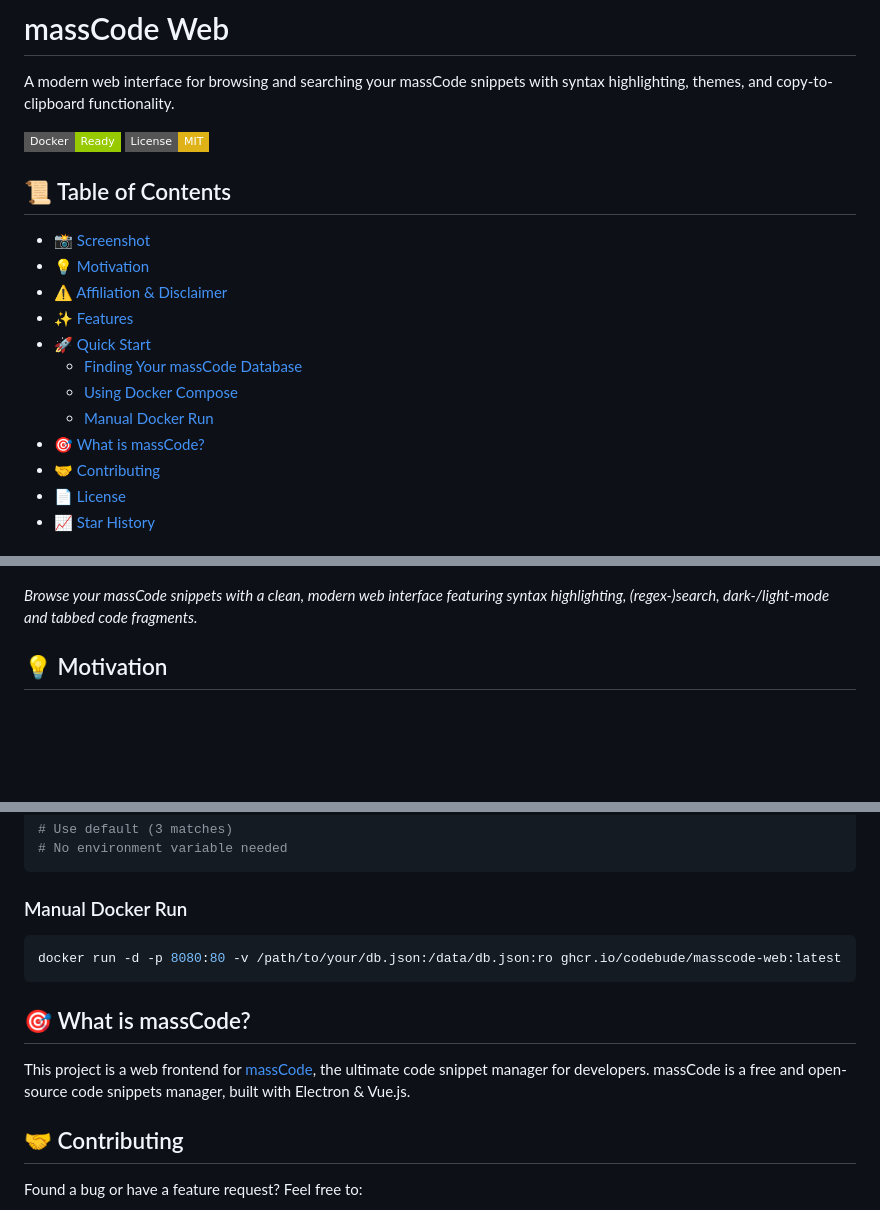
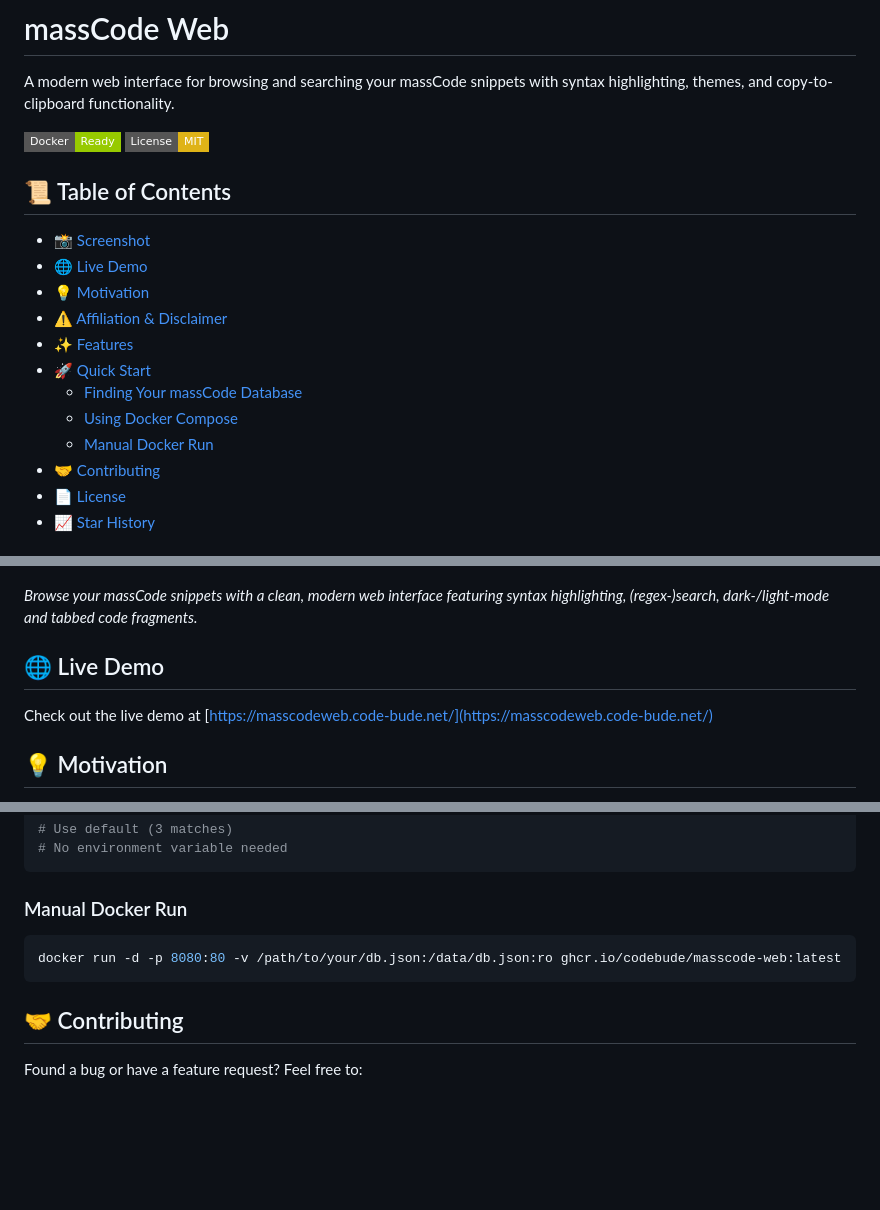
Before and after one commit to codebude/takecode, a Markdown page: README.md, 3 parts joined by grey strips. Drawn GitHub-style; badges without logos; blank space fills up the shorter version.

Commit message:
Add live demo note to README
- Add Live Demo section with link to https://masscodeweb.code-bude.net/
- Update table of contents to include the new section

````diff
--- a/README.md
+++ b/README.md
@@ -5,9 +5,11 @@ A modern web interface for browsing and searching your massCode snippets with sy
 [![Docker](https://img.shields.io/badge/Docker-Ready-green?style=flat-square&logo=docker)](#using-docker-compose-recommended)
 [![License](https://img.shields.io/badge/License-MIT-yellow?style=flat-square)](LICENSE.txt)
 
+
 ## 📜 Table of Contents
 
 - [📸 Screenshot](#-screenshot)
+- [🌐 Live Demo](#-live-demo)
 - [💡 Motivation](#-motivation)
 - [⚠️ Affiliation & Disclaimer](#️-affiliation--disclaimer)
 - [✨ Features](#-features)
@@ -15,7 +17,6 @@ A modern web interface for browsing and searching your massCode snippets with sy
   - [Finding Your massCode Database](#finding-your-masscode-database)
   - [Using Docker Compose](#using-docker-compose-recommended)
   - [Manual Docker Run](#manual-docker-run)
-- [🎯 What is massCode?](#-what-is-masscode)
 - [🤝 Contributing](#-contributing)
 - [📄 License](#-license)
 - [📈 Star History](#-star-history)
@@ -25,6 +26,10 @@ A modern web interface for browsing and searching your massCode snippets with sy
 ![massCode Web Interface](img/masscode-screenshot.png)
 
 *Browse your massCode snippets with a clean, modern web interface featuring syntax highlighting, (regex-)search, dark-/light-mode and tabbed code fragments.*
+
+## 🌐 Live Demo
+
+Check out the live demo at [https://masscodeweb.code-bude.net/](https://masscodeweb.code-bude.net/)
 
 ## 💡 Motivation
 
@@ -129,10 +134,6 @@ environment:
 docker run -d -p 8080:80 -v /path/to/your/db.json:/data/db.json:ro ghcr.io/codebude/masscode-web:latest
 ```
 
-## 🎯 What is massCode?
-
-This project is a web frontend for [massCode](https://masscode.io/), the ultimate code snippet manager for developers. massCode is a free and open-source code snippets manager, built with Electron & Vue.js.
-
 ## 🤝 Contributing
 
 Found a bug or have a feature request? Feel free to:
````
